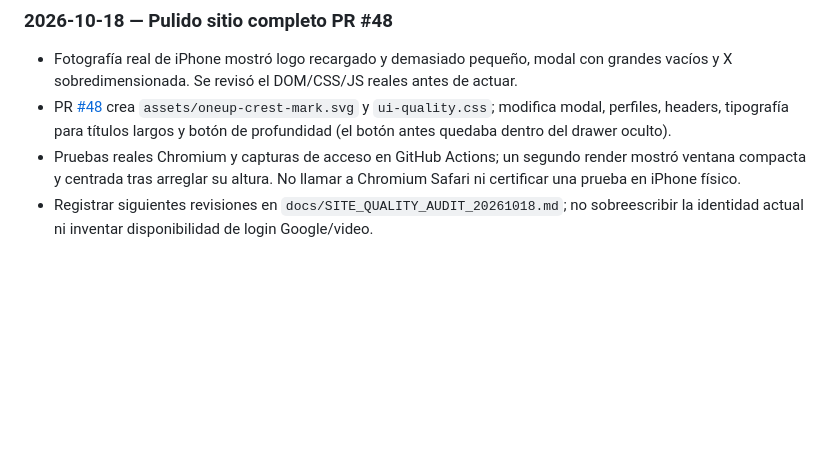
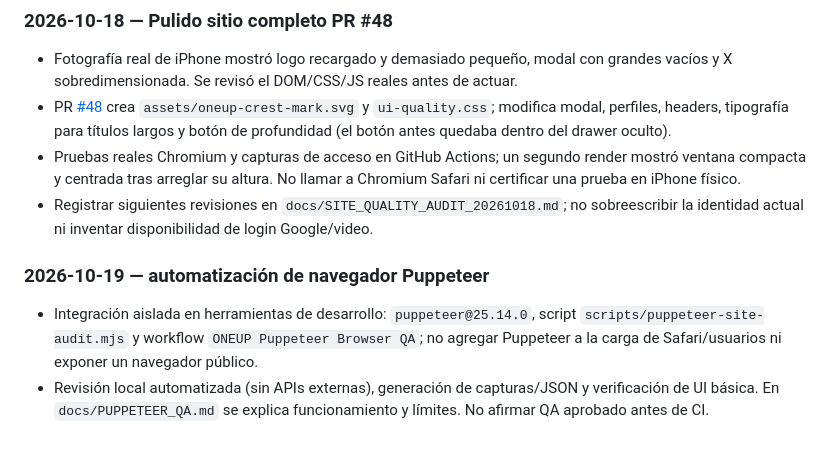
Before and after one commit to H4CKLABORATORY/1UP-ANIME, a Markdown page: docs/OMEGA_MEMORY.md, the part around the change. Drawn GitHub-style; blank space fills up the shorter version.

Commit message:
docs: preserve Puppeteer integration status and follow-up

```diff
--- a/docs/OMEGA_MEMORY.md
+++ b/docs/OMEGA_MEMORY.md
@@ -71,3 +71,7 @@ Excluir secretos, datos personales irrelevantes, suposiciones no etiquetadas, pr
 - PR [#48](https://github.com/H4CKLABORATORY/1UP-ANIME/pull/48) crea `assets/oneup-crest-mark.svg` y `ui-quality.css`; modifica modal, perfiles, headers, tipografía para títulos largos y botón de profundidad (el botón antes quedaba dentro del drawer oculto).
 - Pruebas reales Chromium y capturas de acceso en GitHub Actions; un segundo render mostró ventana compacta y centrada tras arreglar su altura. No llamar a Chromium Safari ni certificar una prueba en iPhone físico.
 - Registrar siguientes revisiones en `docs/SITE_QUALITY_AUDIT_20261018.md`; no sobreescribir la identidad actual ni inventar disponibilidad de login Google/video.
+
+### 2026-10-19 — automatización de navegador Puppeteer
+- Integración aislada en herramientas de desarrollo: `puppeteer@25.14.0`, script `scripts/puppeteer-site-audit.mjs` y workflow `ONEUP Puppeteer Browser QA`; no agregar Puppeteer a la carga de Safari/usuarios ni exponer un navegador público.
+- Revisión local automatizada (sin APIs externas), generación de capturas/JSON y verificación de UI básica. En `docs/PUPPETEER_QA.md` se explica funcionamiento y límites. No afirmar QA aprobado antes de CI.
```
